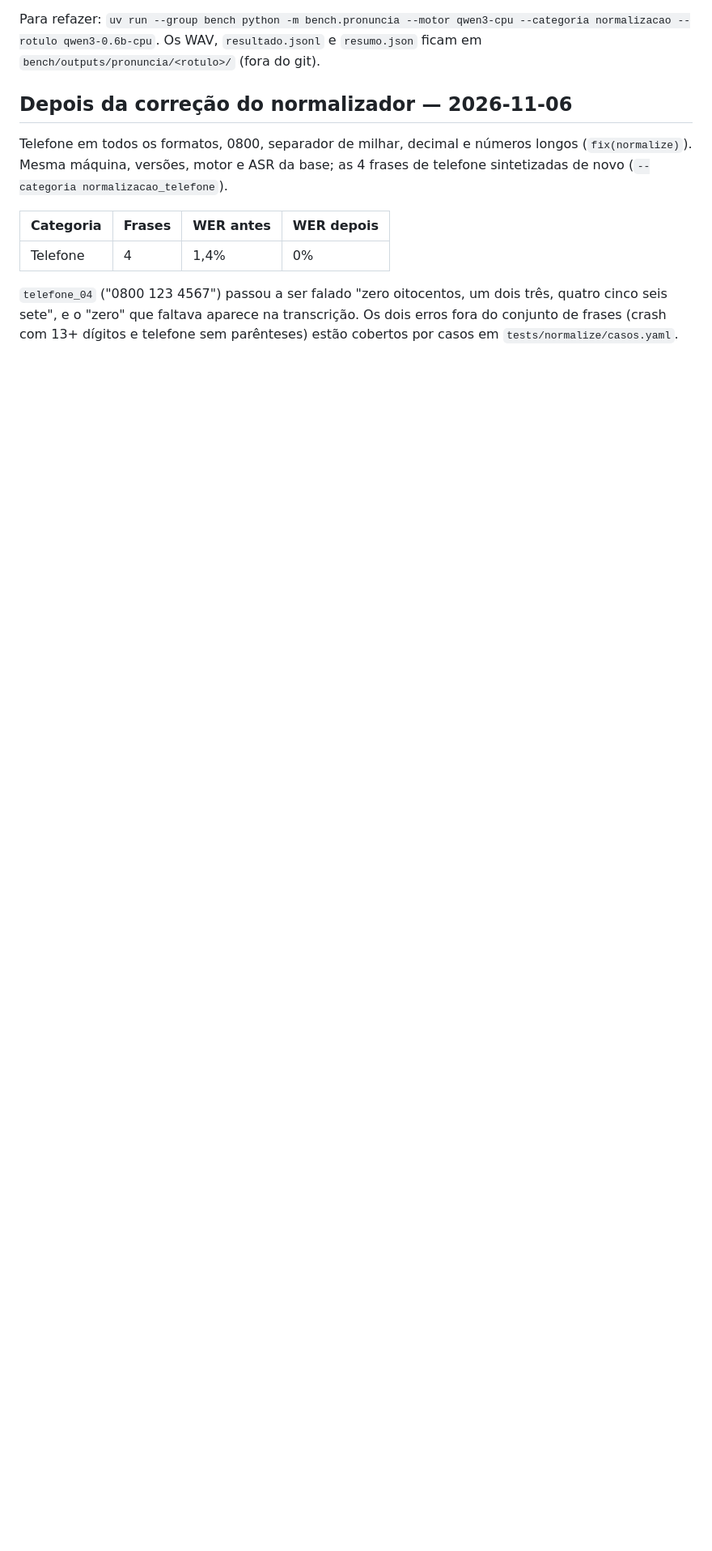
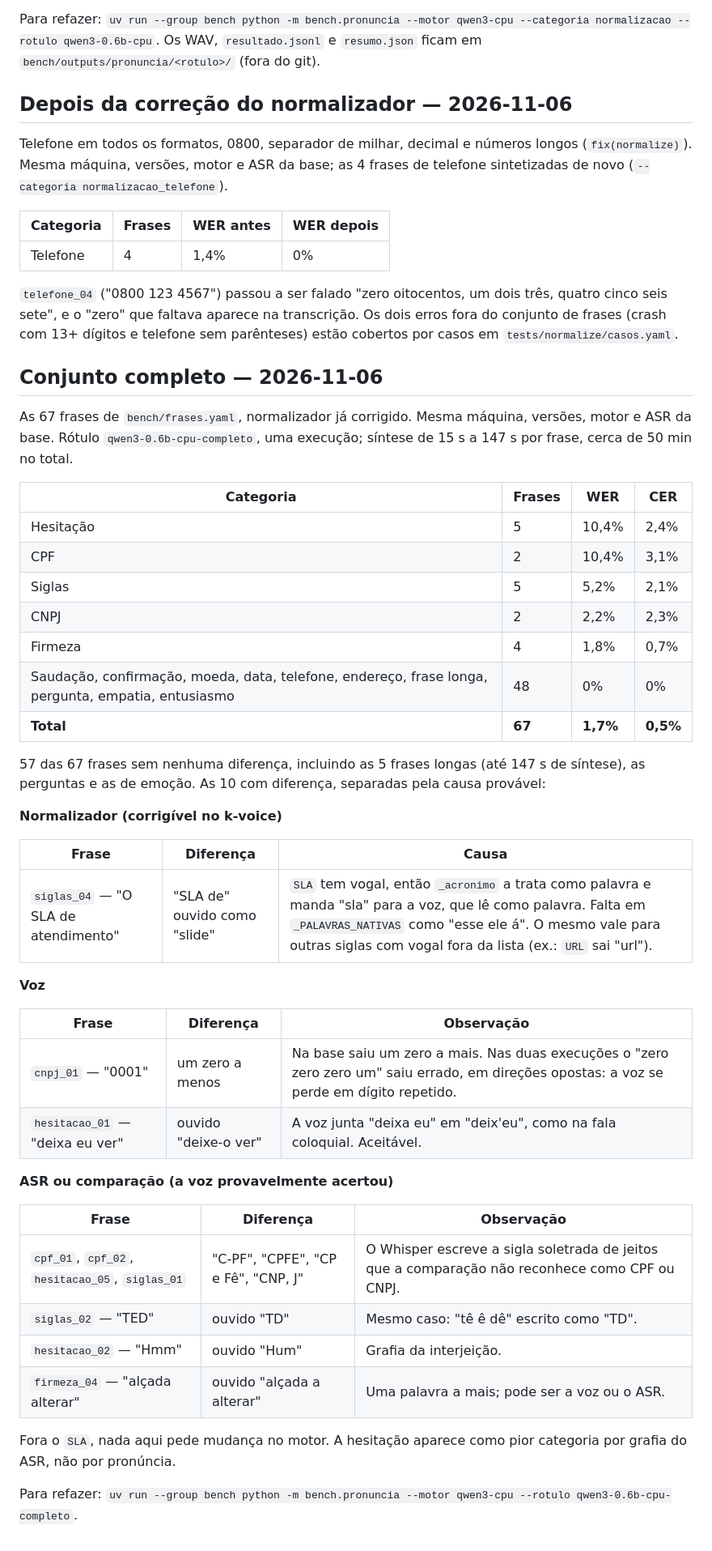
Before and after one commit to WellCod/k-voice, a Markdown page: docs/resultados/pronuncia.md, the part around the change. Shown at 81% size. GitHub-like rendering; blank space fills up the shorter version.

Commit message:
docs: registra a medição de pronúncia nas 67 frases

```diff
--- a/docs/resultados/pronuncia.md
+++ b/docs/resultados/pronuncia.md
@@ -50,3 +50,45 @@ Telefone em todos os formatos, 0800, separador de milhar, decimal e números lon
 | Telefone | 4 | 1,4% | 0% |
 
 `telefone_04` ("0800 123 4567") passou a ser falado "zero oitocentos, um dois três, quatro cinco seis sete", e o "zero" que faltava aparece na transcrição. Os dois erros fora do conjunto de frases (crash com 13+ dígitos e telefone sem parênteses) estão cobertos por casos em `tests/normalize/casos.yaml`.
+
+## Conjunto completo — 2026-11-06
+
+As 67 frases de `bench/frases.yaml`, normalizador já corrigido. Mesma máquina, versões, motor e ASR da base. Rótulo `qwen3-0.6b-cpu-completo`, uma execução; síntese de 15 s a 147 s por frase, cerca de 50 min no total.
+
+| Categoria | Frases | WER | CER |
+|---|---|---|---|
+| Hesitação | 5 | 10,4% | 2,4% |
+| CPF | 2 | 10,4% | 3,1% |
+| Siglas | 5 | 5,2% | 2,1% |
+| CNPJ | 2 | 2,2% | 2,3% |
+| Firmeza | 4 | 1,8% | 0,7% |
+| Saudação, confirmação, moeda, data, telefone, endereço, frase longa, pergunta, empatia, entusiasmo | 48 | 0% | 0% |
+| **Total** | **67** | **1,7%** | **0,5%** |
+
+57 das 67 frases sem nenhuma diferença, incluindo as 5 frases longas (até 147 s de síntese), as perguntas e as de emoção. As 10 com diferença, separadas pela causa provável:
+
+**Normalizador (corrigível no k-voice)**
+
+| Frase | Diferença | Causa |
+|---|---|---|
+| `siglas_04` — "O SLA de atendimento" | "SLA de" ouvido como "slide" | `SLA` tem vogal, então `_acronimo` a trata como palavra e manda "sla" para a voz, que lê como palavra. Falta em `_PALAVRAS_NATIVAS` como "esse ele á". O mesmo vale para outras siglas com vogal fora da lista (ex.: `URL` sai "url"). |
+
+**Voz**
+
+| Frase | Diferença | Observação |
+|---|---|---|
+| `cnpj_01` — "0001" | um zero a menos | Na base saiu um zero a mais. Nas duas execuções o "zero zero zero um" saiu errado, em direções opostas: a voz se perde em dígito repetido. |
+| `hesitacao_01` — "deixa eu ver" | ouvido "deixe-o ver" | A voz junta "deixa eu" em "deix'eu", como na fala coloquial. Aceitável. |
+
+**ASR ou comparação (a voz provavelmente acertou)**
+
+| Frase | Diferença | Observação |
+|---|---|---|
+| `cpf_01`, `cpf_02`, `hesitacao_05`, `siglas_01` | "C-PF", "CPFE", "CP e Fê", "CNP, J" | O Whisper escreve a sigla soletrada de jeitos que a comparação não reconhece como CPF ou CNPJ. |
+| `siglas_02` — "TED" | ouvido "TD" | Mesmo caso: "tê ê dê" escrito como "TD". |
+| `hesitacao_02` — "Hmm" | ouvido "Hum" | Grafia da interjeição. |
+| `firmeza_04` — "alçada alterar" | ouvido "alçada a alterar" | Uma palavra a mais; pode ser a voz ou o ASR. |
+
+Fora o `SLA`, nada aqui pede mudança no motor. A hesitação aparece como pior categoria por grafia do ASR, não por pronúncia.
+
+Para refazer: `uv run --group bench python -m bench.pronuncia --motor qwen3-cpu --rotulo qwen3-0.6b-cpu-completo`.
```
